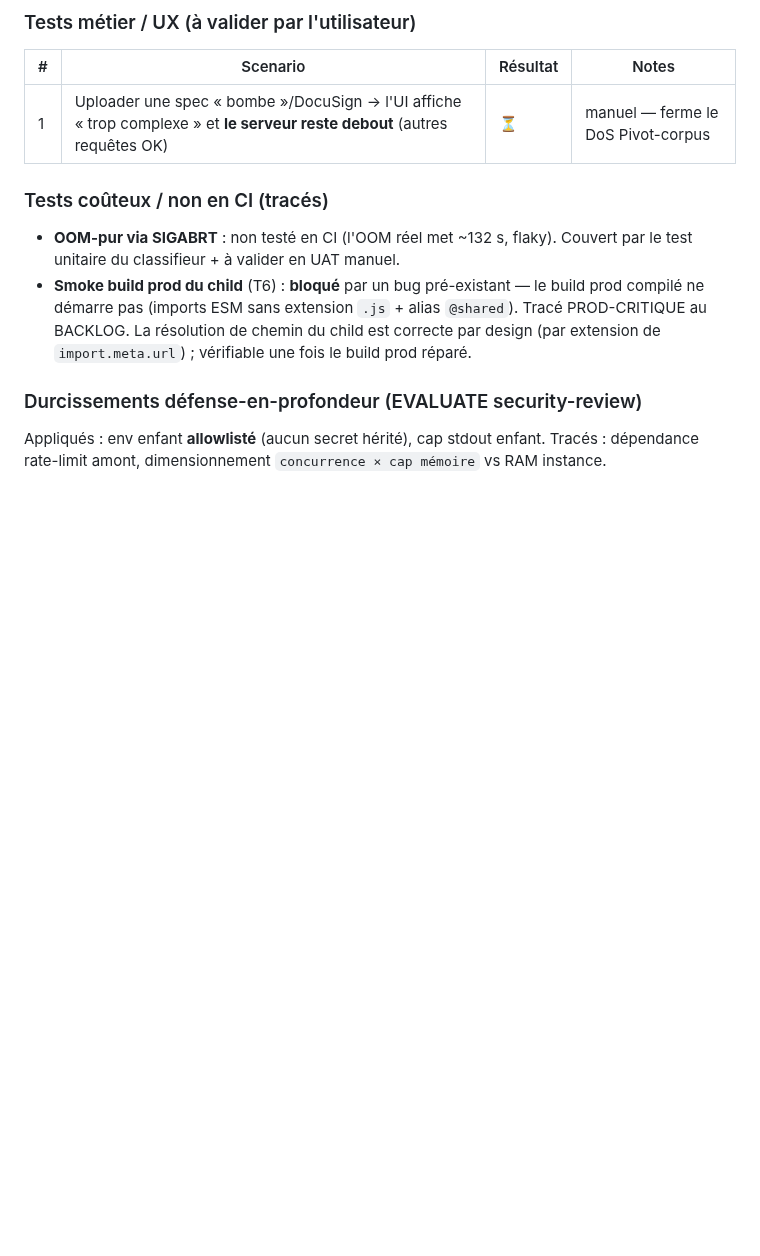
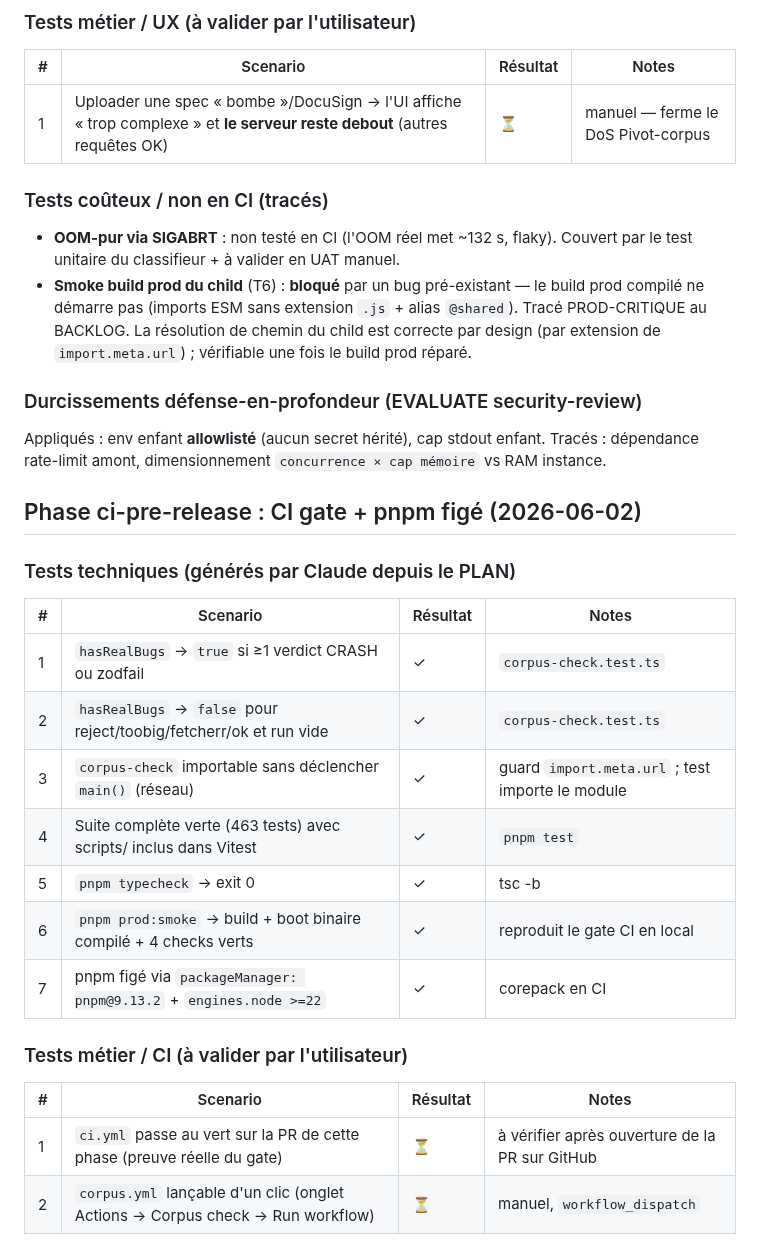
Before and after one commit to AlanZien/SLICE, a Markdown page: .workflow/UAT.md, the part around the change. Rendered like a GitHub page; blank space fills up the shorter version.

Commit message:
docs: add UAT for ci-pre-release phase

```diff
--- a/.workflow/UAT.md
+++ b/.workflow/UAT.md
@@ -596,3 +596,24 @@ Content-types non-JSON (multipart/binaire), `enum`/`nullable`/`oneOf`/`anyOf`, a
 
 ### Durcissements défense-en-profondeur (EVALUATE security-review)
 Appliqués : env enfant **allowlisté** (aucun secret hérité), cap stdout enfant. Tracés : dépendance rate-limit amont, dimensionnement `concurrence × cap mémoire` vs RAM instance.
+
+## Phase ci-pre-release : CI gate + pnpm figé (2026-06-02)
+
+### Tests techniques (générés par Claude depuis le PLAN)
+
+| # | Scenario | Résultat | Notes |
+|---|----------|----------|-------|
+| 1 | `hasRealBugs` → `true` si ≥1 verdict CRASH ou zodfail | ✓ | `corpus-check.test.ts` |
+| 2 | `hasRealBugs` → `false` pour reject/toobig/fetcherr/ok et run vide | ✓ | `corpus-check.test.ts` |
+| 3 | `corpus-check` importable sans déclencher `main()` (réseau) | ✓ | guard `import.meta.url` ; test importe le module |
+| 4 | Suite complète verte (463 tests) avec scripts/ inclus dans Vitest | ✓ | `pnpm test` |
+| 5 | `pnpm typecheck` → exit 0 | ✓ | tsc -b |
+| 6 | `pnpm prod:smoke` → build + boot binaire compilé + 4 checks verts | ✓ | reproduit le gate CI en local |
+| 7 | pnpm figé via `packageManager: pnpm@9.13.2` + `engines.node >=22` | ✓ | corepack en CI |
+
+### Tests métier / CI (à valider par l'utilisateur)
+
+| # | Scenario | Résultat | Notes |
+|---|----------|----------|-------|
+| 1 | `ci.yml` passe au vert sur la PR de cette phase (preuve réelle du gate) | ⏳ | à vérifier après ouverture de la PR sur GitHub |
+| 2 | `corpus.yml` lançable d'un clic (onglet Actions → Corpus check → Run workflow) | ⏳ | manuel, `workflow_dispatch` |
```
